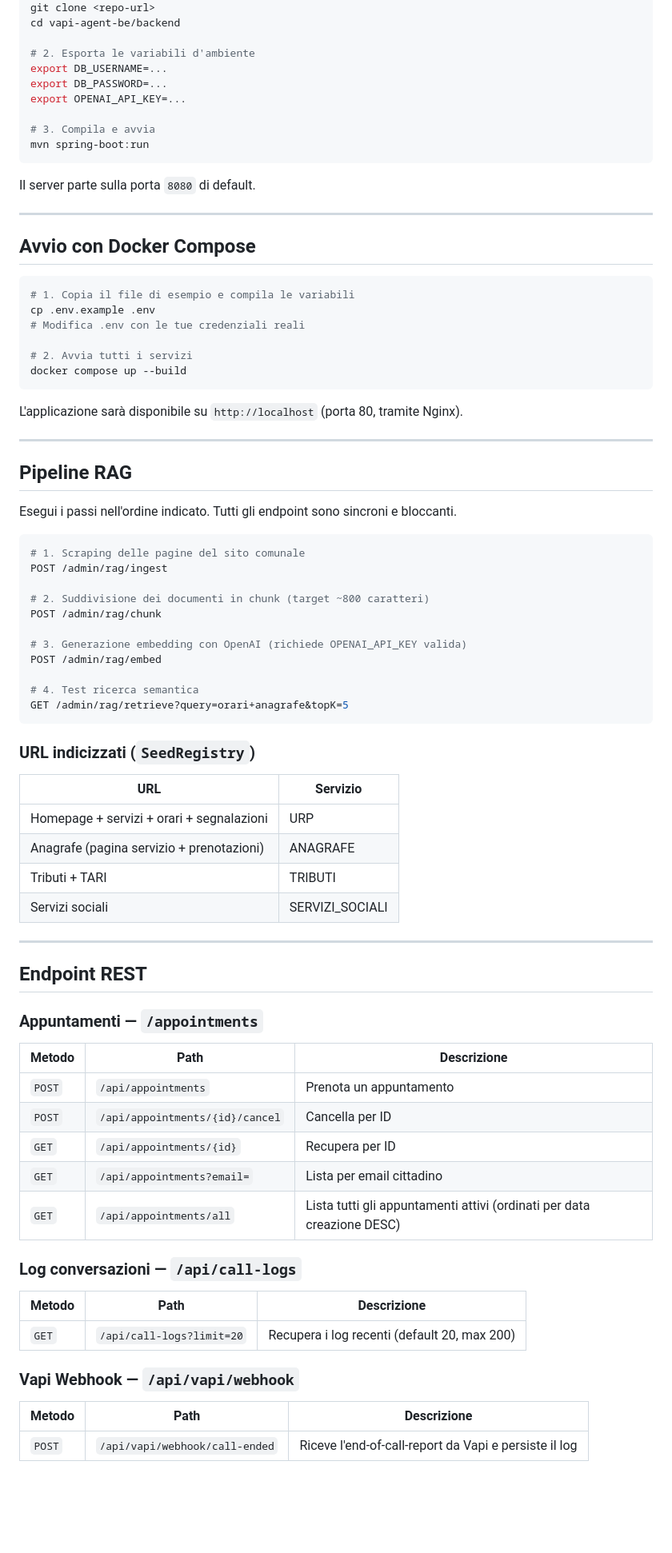
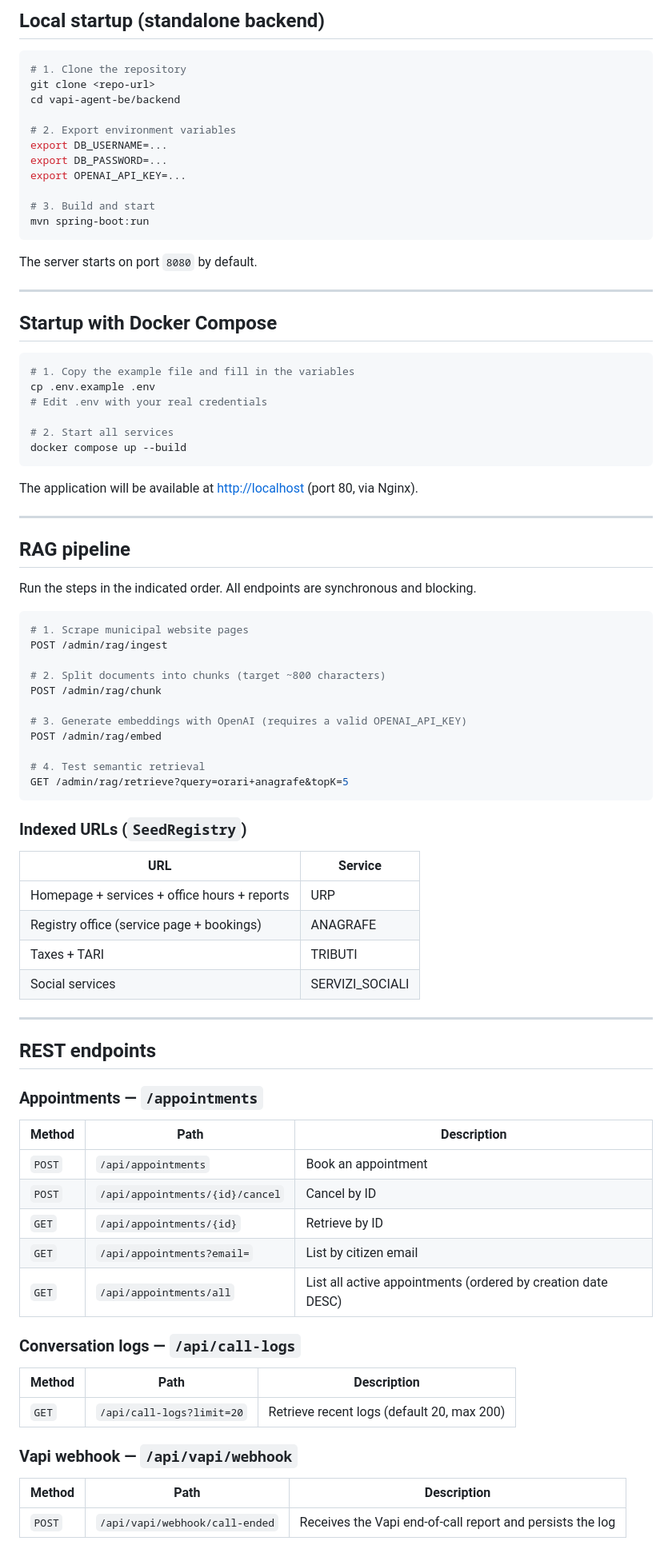
Before and after one commit to Guu97/vapi-agent-be, a Markdown page: README.md, the part around one of its changes. Shown at 80% size. GitHub-like rendering; blank space fills up the shorter version.

Commit message:
README english traslation +  Setup Instructions

````diff
--- a/README.md
+++ b/README.md
@@ -138,84 +208,88 @@ backend/src/main/java/com/impruneta/vapiagent/
+## Local startup (standalone backend)
+
+```bash
+# 1. Clone the repository
 git clone <repo-url>
 cd vapi-agent-be/backend
 
-# 2. Esporta le variabili d'ambiente
+# 2. Export environment variables
 export DB_USERNAME=...
 export DB_PASSWORD=...
 export OPENAI_API_KEY=...
 
-# 3. Compila e avvia
+# 3. Build and start
 mvn spring-boot:run
 ```
 
-Il server parte sulla porta `8080` di default.
+The server starts on port `8080` by default.
 
 ---
 
-## Avvio con Docker Compose
+## Startup with Docker Compose
 
 ```bash
-# 1. Copia il file di esempio e compila le variabili
+# 1. Copy the example file and fill in the variables
 cp .env.example .env
-# Modifica .env con le tue credenziali reali
+# Edit .env with your real credentials
 
-# 2. Avvia tutti i servizi
+# 2. Start all services
 docker compose up --build
 ```
 
-L'applicazione sarà disponibile su `http://localhost` (porta 80, tramite Nginx).
+The application will be available at [http://localhost](http://localhost) (port 80, via Nginx).
 
 ---
 
-## Pipeline RAG
+## RAG pipeline
 
-Esegui i passi nell'ordine indicato. Tutti gli endpoint sono sincroni e bloccanti.
+Run the steps in the indicated order. All endpoints are synchronous and blocking.
 
 ```bash
-# 1. Scraping delle pagine del sito comunale
+# 1. Scrape municipal website pages
 POST /admin/rag/ingest
 
-# 2. Suddivisione dei documenti in chunk (target ~800 caratteri)
+# 2. Split documents into chunks (target ~800 characters)
 POST /admin/rag/chunk
 
-# 3. Generazione embedding con OpenAI (richiede OPENAI_API_KEY valida)
+# 3. Generate embeddings with OpenAI (requires a valid OPENAI_API_KEY)
 POST /admin/rag/embed
 
-# 4. Test ricerca semantica
+# 4. Test semantic retrieval
 GET /admin/rag/retrieve?query=orari+anagrafe&topK=5
 ```
 
-### URL indicizzati (`SeedRegistry`)
+### Indexed URLs (`SeedRegistry`)
 
-| URL | Servizio |
+| URL | Service |
 |---|---|
-| Homepage + servizi + orari + segnalazioni | URP |
-| Anagrafe (pagina servizio + prenotazioni) | ANAGRAFE |
-| Tributi + TARI | TRIBUTI |
-| Servizi sociali | SERVIZI_SOCIALI |
+| Homepage + services + office hours + reports | URP |
+| Registry office (service page + bookings) | ANAGRAFE |
+| Taxes + TARI | TRIBUTI |
+| Social services | SERVIZI_SOCIALI |
 
 ---
 
-## Endpoint REST
+## REST endpoints
 
-### Appuntamenti — `/appointments`
+### Appointments — `/appointments`
 
-| Metodo | Path | Descrizione |
+| Method | Path | Description |
 |---|---|---|
-| `POST` | `/api/appointments` | Prenota un appuntamento |
-| `POST` | `/api/appointments/{id}/cancel` | Cancella per ID |
-| `GET` | `/api/appointments/{id}` | Recupera per ID |
-| `GET` | `/api/appointments?email=` | Lista per email cittadino |
-| `GET` | `/api/appointments/all` | Lista tutti gli appuntamenti attivi (ordinati per data creazione DESC) |
+| `POST` | `/api/appointments` | Book an appointment |
+| `POST` | `/api/appointments/{id}/cancel` | Cancel by ID |
+| `GET` | `/api/appointments/{id}` | Retrieve by ID |
+| `GET` | `/api/appointments?email=` | List by citizen email |
+| `GET` | `/api/appointments/all` | List all active appointments (ordered by creation date DESC) |
 
-### Log conversazioni — `/api/call-logs`
+### Conversation logs — `/api/call-logs`
 
-| Metodo | Path | Descrizione |
+| Method | Path | Description |
 |---|---|---|
-| `GET` | `/api/call-logs?limit=20` | Recupera i log recenti (default 20, max 200) |
+| `GET` | `/api/call-logs?limit=20` | Retrieve recent logs (default 20, max 200) |
 
-### Vapi Webhook — `/api/vapi/webhook`
+### Vapi webhook — `/api/vapi/webhook`
 
-| Metodo | Path | Descrizione |
+| Method | Path | Description |
 |---|---|---|
-| `POST` | `/api/vapi/webhook/call-ended` | Riceve l'end-of-call-report da Vapi e persiste il log |
+| `POST` | `/api/vapi/webhook/call-ended` | Receives the Vapi end-of-call report and persists the log |
 
````
Also changed, not shown: other parts of README.md (+190 -120 lines).
